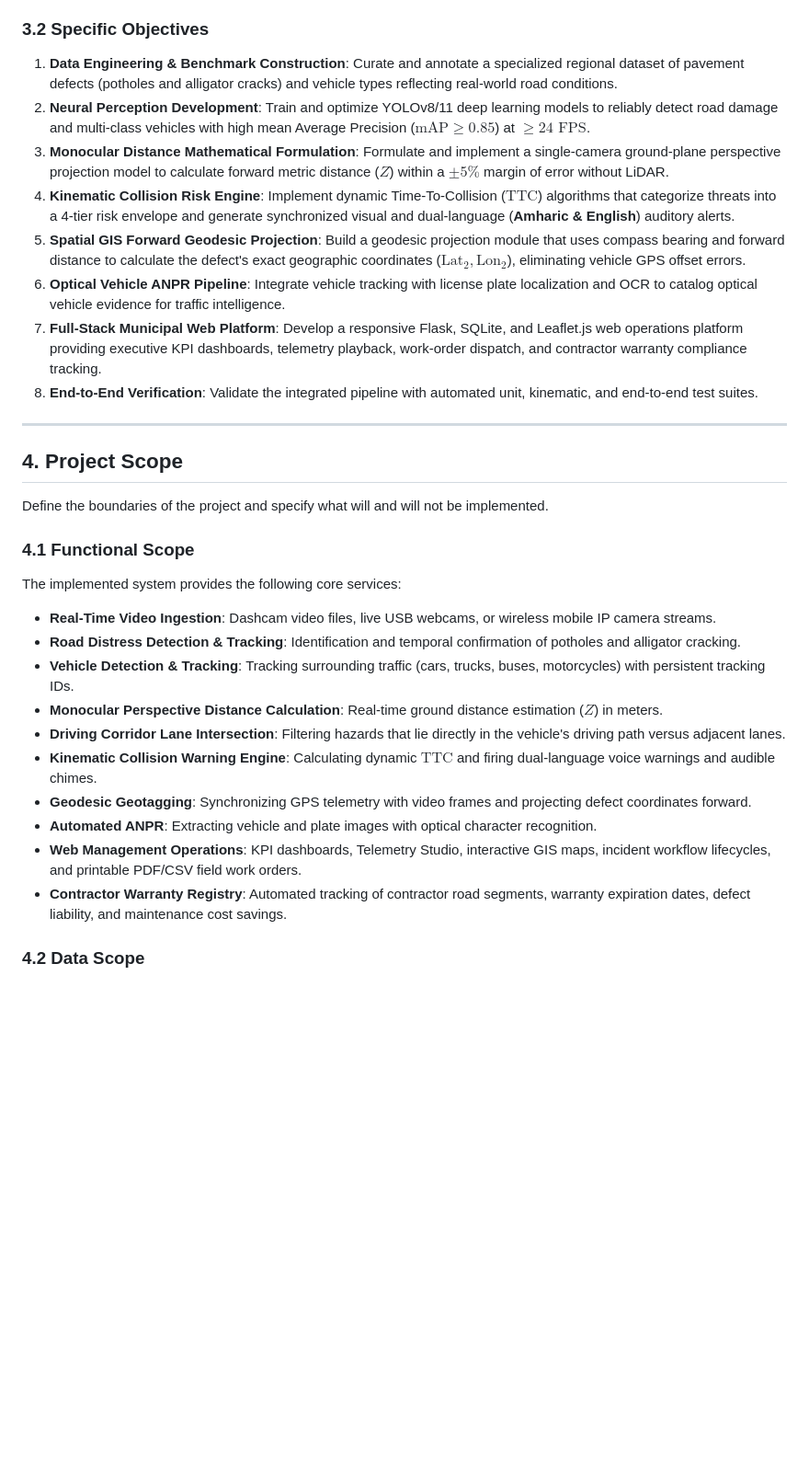
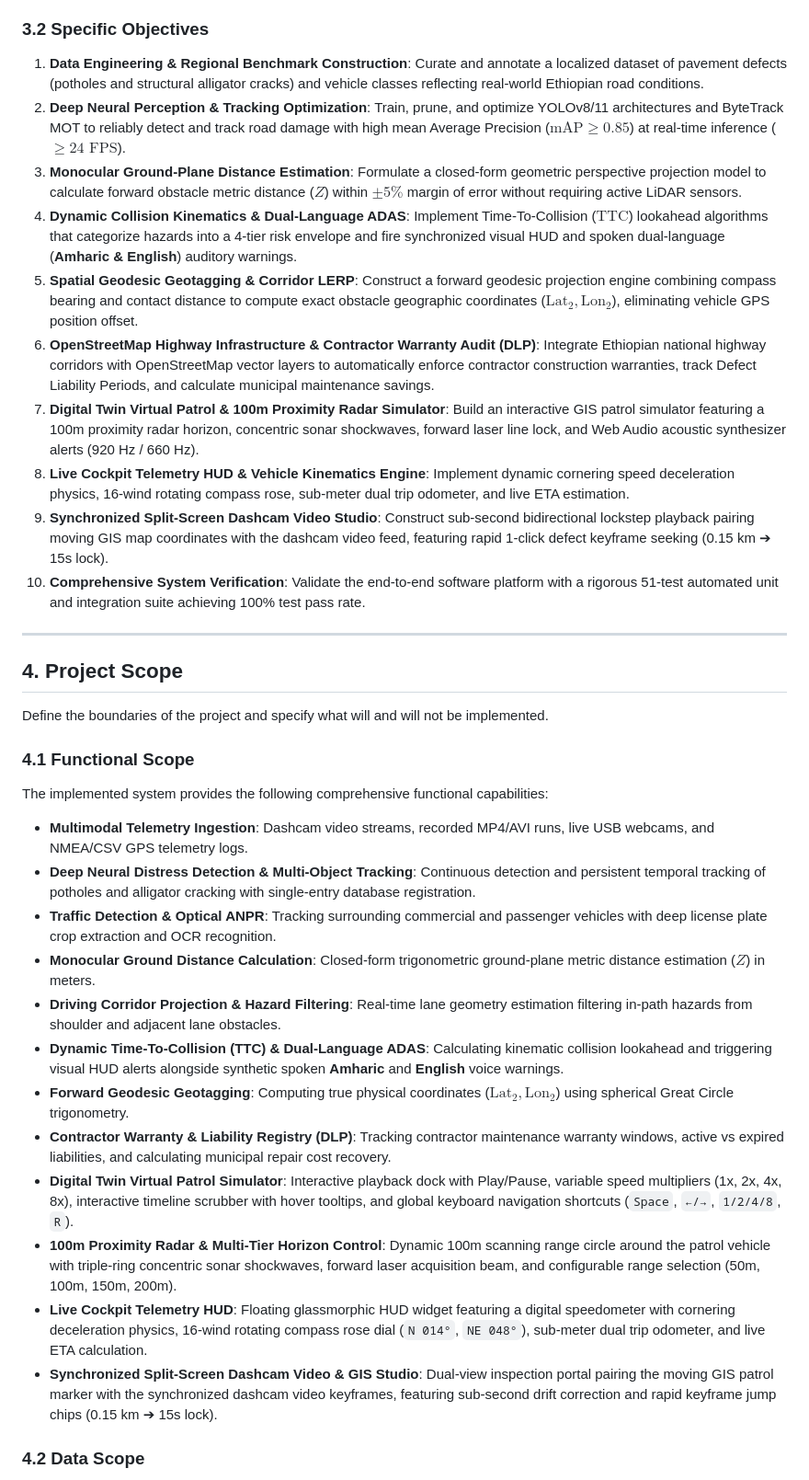
Before and after one commit to haile6/intelligent-road-monitoring-system, a Markdown page: docs/project_proposal.md, the part around the change. Shown at 92% size. Rendered like a GitHub page; blank space fills up the shorter version.

Commit message:
docs(proposal): integrate live cockpit telemetry HUD, cornering physics, and 16-wind compass specifications

```diff
--- a/docs/project_proposal.md
+++ b/docs/project_proposal.md
@@ -111,14 +111,16 @@ Leaving this problem unaddressed leads to rapid infrastructure collapse, soaring
 > **To develop, evaluate, and deploy an end-to-end, data-driven road infrastructure monitoring and collision avoidance platform (RoadEye) that automates pavement distress detection, metric distance estimation, forward geodesic geotagging, and real-time ADAS alerts using monocular video and GPS telemetry.**
 
 ### 3.2 Specific Objectives
-1. **Data Engineering & Benchmark Construction**: Curate and annotate a specialized regional dataset of pavement defects (potholes and alligator cracks) and vehicle types reflecting real-world road conditions.
-2. **Neural Perception Development**: Train and optimize YOLOv8/11 deep learning models to reliably detect road damage and multi-class vehicles with high mean Average Precision ($\text{mAP} \ge 0.85$) at $\ge 24\text{ FPS}$.
-3. **Monocular Distance Mathematical Formulation**: Formulate and implement a single-camera ground-plane perspective projection model to calculate forward metric distance ($Z$) within a $\pm 5\%$ margin of error without LiDAR.
-4. **Kinematic Collision Risk Engine**: Implement dynamic Time-To-Collision ($\text{TTC}$) algorithms that categorize threats into a 4-tier risk envelope and generate synchronized visual and dual-language (**Amharic & English**) auditory alerts.
-5. **Spatial GIS Forward Geodesic Projection**: Build a geodesic projection module that uses compass bearing and forward distance to calculate the defect's exact geographic coordinates ($\text{Lat}_2, \text{Lon}_2$), eliminating vehicle GPS offset errors.
-6. **Optical Vehicle ANPR Pipeline**: Integrate vehicle tracking with license plate localization and OCR to catalog optical vehicle evidence for traffic intelligence.
-7. **Full-Stack Municipal Web Platform**: Develop a responsive Flask, SQLite, and Leaflet.js web operations platform providing executive KPI dashboards, telemetry playback, work-order dispatch, and contractor warranty compliance tracking.
-8. **End-to-End Verification**: Validate the integrated pipeline with automated unit, kinematic, and end-to-end test suites.
+1. **Data Engineering & Regional Benchmark Construction**: Curate and annotate a localized dataset of pavement defects (potholes and structural alligator cracks) and vehicle classes reflecting real-world Ethiopian road conditions.
+2. **Deep Neural Perception & Tracking Optimization**: Train, prune, and optimize YOLOv8/11 architectures and ByteTrack MOT to reliably detect and track road damage with high mean Average Precision ($\text{mAP} \ge 0.85$) at real-time inference ($\ge 24\text{ FPS}$).
+3. **Monocular Ground-Plane Distance Estimation**: Formulate a closed-form geometric perspective projection model to calculate forward obstacle metric distance ($Z$) within $\pm 5\%$ margin of error without requiring active LiDAR sensors.
+4. **Dynamic Collision Kinematics & Dual-Language ADAS**: Implement Time-To-Collision ($\text{TTC}$) lookahead algorithms that categorize hazards into a 4-tier risk envelope and fire synchronized visual HUD and spoken dual-language (**Amharic & English**) auditory warnings.
+5. **Spatial Geodesic Geotagging & Corridor LERP**: Construct a forward geodesic projection engine combining compass bearing and contact distance to compute exact obstacle geographic coordinates ($\text{Lat}_2, \text{Lon}_2$), eliminating vehicle GPS position offset.
+6. **OpenStreetMap Highway Infrastructure & Contractor Warranty Audit (DLP)**: Integrate Ethiopian national highway corridors with OpenStreetMap vector layers to automatically enforce contractor construction warranties, track Defect Liability Periods, and calculate municipal maintenance savings.
+7. **Digital Twin Virtual Patrol & 100m Proximity Radar Simulator**: Build an interactive GIS patrol simulator featuring a 100m proximity radar horizon, concentric sonar shockwaves, forward laser line lock, and Web Audio acoustic synthesizer alerts (920 Hz / 660 Hz).
+8. **Live Cockpit Telemetry HUD & Vehicle Kinematics Engine**: Implement dynamic cornering speed deceleration physics, 16-wind rotating compass rose, sub-meter dual trip odometer, and live ETA estimation.
+9. **Synchronized Split-Screen Dashcam Video Studio**: Construct sub-second bidirectional lockstep playback pairing moving GIS map coordinates with the dashcam video feed, featuring rapid 1-click defect keyframe seeking (0.15 km ➔ 15s lock).
+10. **Comprehensive System Verification**: Validate the end-to-end software platform with a rigorous 51-test automated unit and integration suite achieving 100% test pass rate.
 
 ---
 
@@ -127,17 +129,19 @@ Leaving this problem unaddressed leads to rapid infrastructure collapse, soaring
 Define the boundaries of the project and specify what will and will not be implemented.
 
 ### 4.1 Functional Scope
-The implemented system provides the following core services:
-* **Real-Time Video Ingestion**: Dashcam video files, live USB webcams, or wireless mobile IP camera streams.
-* **Road Distress Detection & Tracking**: Identification and temporal confirmation of potholes and alligator cracking.
-* **Vehicle Detection & Tracking**: Tracking surrounding traffic (cars, trucks, buses, motorcycles) with persistent tracking IDs.
-* **Monocular Perspective Distance Calculation**: Real-time ground distance estimation ($Z$) in meters.
-* **Driving Corridor Lane Intersection**: Filtering hazards that lie directly in the vehicle's driving path versus adjacent lanes.
-* **Kinematic Collision Warning Engine**: Calculating dynamic $\text{TTC}$ and firing dual-language voice warnings and audible chimes.
-* **Geodesic Geotagging**: Synchronizing GPS telemetry with video frames and projecting defect coordinates forward.
-* **Automated ANPR**: Extracting vehicle and plate images with optical character recognition.
-* **Web Management Operations**: KPI dashboards, Telemetry Studio, interactive GIS maps, incident workflow lifecycles, and printable PDF/CSV field work orders.
-* **Contractor Warranty Registry**: Automated tracking of contractor road segments, warranty expiration dates, defect liability, and maintenance cost savings.
+The implemented system provides the following comprehensive functional capabilities:
+* **Multimodal Telemetry Ingestion**: Dashcam video streams, recorded MP4/AVI runs, live USB webcams, and NMEA/CSV GPS telemetry logs.
+* **Deep Neural Distress Detection & Multi-Object Tracking**: Continuous detection and persistent temporal tracking of potholes and alligator cracking with single-entry database registration.
+* **Traffic Detection & Optical ANPR**: Tracking surrounding commercial and passenger vehicles with deep license plate crop extraction and OCR recognition.
+* **Monocular Ground Distance Calculation**: Closed-form trigonometric ground-plane metric distance estimation ($Z$) in meters.
+* **Driving Corridor Projection & Hazard Filtering**: Real-time lane geometry estimation filtering in-path hazards from shoulder and adjacent lane obstacles.
+* **Dynamic Time-To-Collision (TTC) & Dual-Language ADAS**: Calculating kinematic collision lookahead and triggering visual HUD alerts alongside synthetic spoken **Amharic** and **English** voice warnings.
+* **Forward Geodesic Geotagging**: Computing true physical coordinates ($\text{Lat}_2, \text{Lon}_2$) using spherical Great Circle trigonometry.
+* **Contractor Warranty & Liability Registry (DLP)**: Tracking contractor maintenance warranty windows, active vs expired liabilities, and calculating municipal repair cost recovery.
+* **Digital Twin Virtual Patrol Simulator**: Interactive playback dock with Play/Pause, variable speed multipliers (1x, 2x, 4x, 8x), interactive timeline scrubber with hover tooltips, and global keyboard navigation shortcuts (`Space`, `←/→`, `1/2/4/8`, `R`).
+* **100m Proximity Radar & Multi-Tier Horizon Control**: Dynamic 100m scanning range circle around the patrol vehicle with triple-ring concentric sonar shockwaves, forward laser acquisition beam, and configurable range selection (50m, 100m, 150m, 200m).
+* **Live Cockpit Telemetry HUD**: Floating glassmorphic HUD widget featuring a digital speedometer with cornering deceleration physics, 16-wind rotating compass rose dial (`N 014°`, `NE 048°`), sub-meter dual trip odometer, and live ETA calculation.
+* **Synchronized Split-Screen Dashcam Video & GIS Studio**: Dual-view inspection portal pairing the moving GIS patrol marker with the synchronized dashcam video keyframes, featuring sub-second drift correction and rapid keyframe jump chips (0.15 km ➔ 15s lock).
 
 ### 4.2 Data Scope
 * **Video Telemetry**: High-definition video streams ($1920\times1080$ and $1280\times720$ at 24.0–30.0 fps).
```
